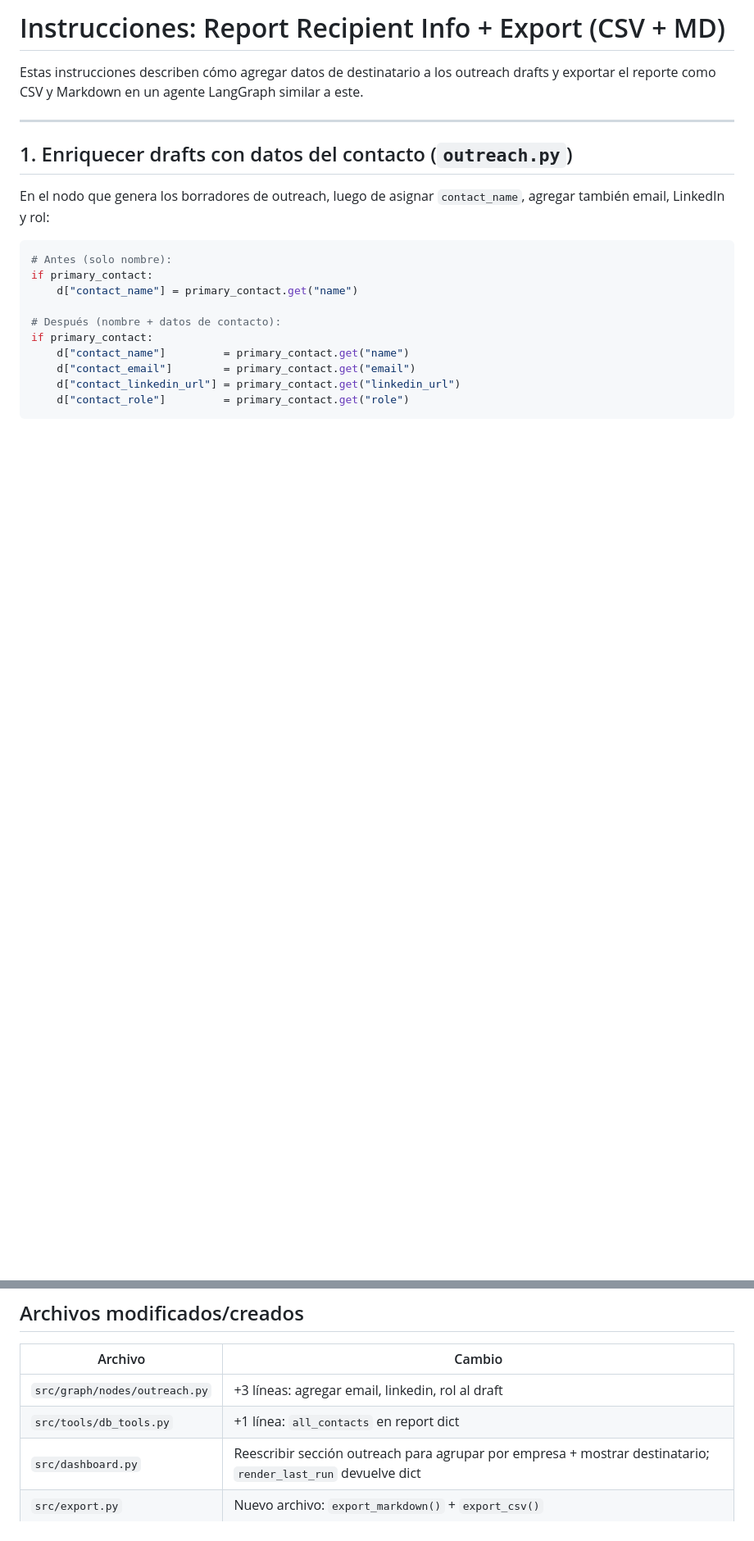
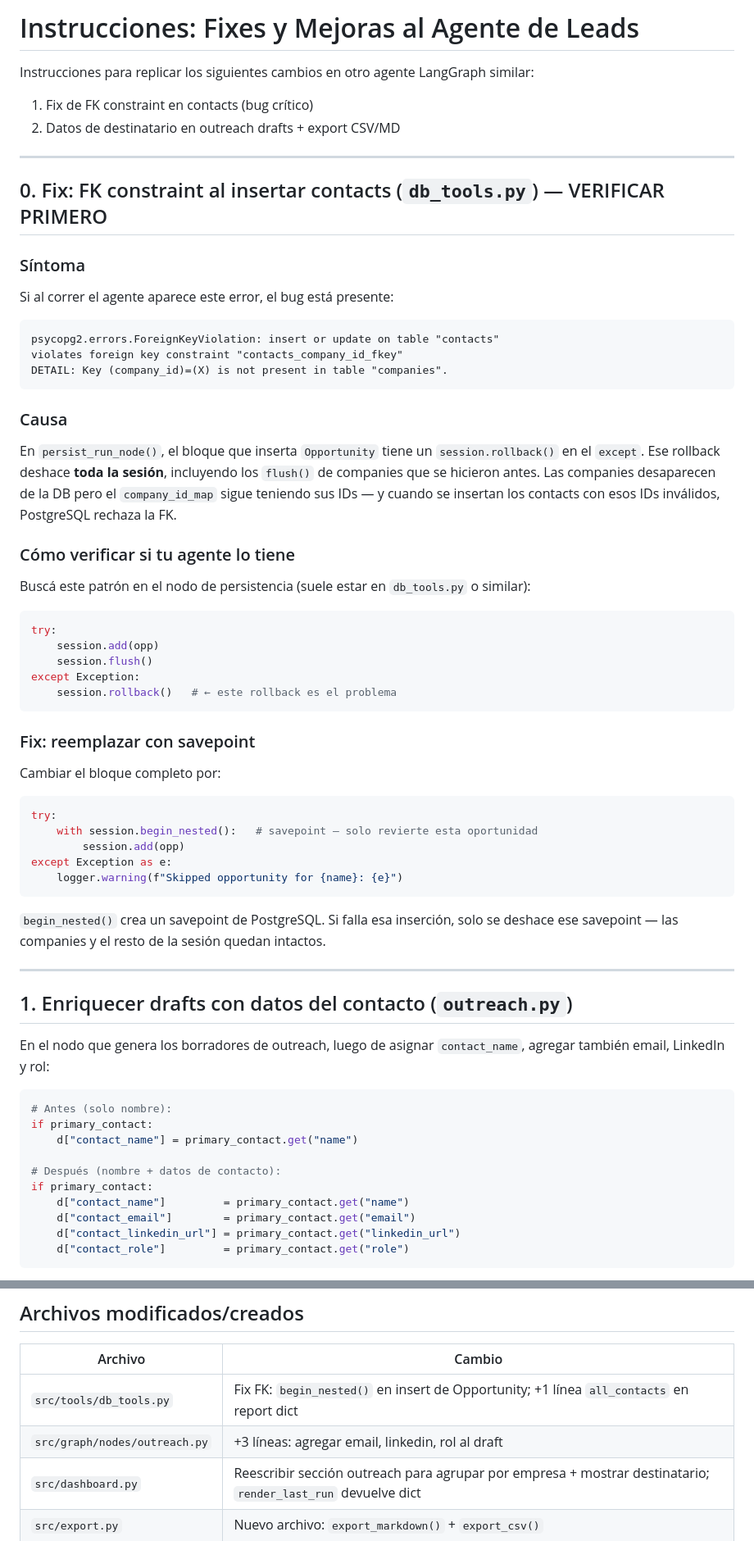
Before and after one commit to diegoezce/blest-saas-agent, a Markdown page: docs/report-export-instructions.md, 2 parts joined by grey strips. Shown at 82% size. Drawn GitHub-style; blank space fills up the shorter version.

Commit message:
docs: add FK constraint fix instructions to agent migration guide
Adds section 0 to report-export-instructions.md explaining the contacts
FK violation bug, how to detect it, and the begin_nested() savepoint fix.

https://claude.ai/code/session_01AAZFVpHLjGhCpWGJnfYgjU

````diff
--- a/docs/report-export-instructions.md
+++ b/docs/report-export-instructions.md
@@ -1,7 +1,53 @@
-# Instrucciones: Report Recipient Info + Export (CSV + MD)
+# Instrucciones: Fixes y Mejoras al Agente de Leads
 
-Estas instrucciones describen cómo agregar datos de destinatario a los outreach drafts
-y exportar el reporte como CSV y Markdown en un agente LangGraph similar a este.
+Instrucciones para replicar los siguientes cambios en otro agente LangGraph similar:
+1. Fix de FK constraint en contacts (bug crítico)
+2. Datos de destinatario en outreach drafts + export CSV/MD
+
+---
+
+## 0. Fix: FK constraint al insertar contacts (`db_tools.py`) — VERIFICAR PRIMERO
+
+### Síntoma
+Si al correr el agente aparece este error, el bug está presente:
+
+```
+psycopg2.errors.ForeignKeyViolation: insert or update on table "contacts"
+violates foreign key constraint "contacts_company_id_fkey"
+DETAIL: Key (company_id)=(X) is not present in table "companies".
+```
+
+### Causa
+En `persist_run_node()`, el bloque que inserta `Opportunity` tiene un `session.rollback()`
+en el `except`. Ese rollback deshace **toda la sesión**, incluyendo los `flush()` de companies
+que se hicieron antes. Las companies desaparecen de la DB pero el `company_id_map` sigue
+teniendo sus IDs — y cuando se insertan los contacts con esos IDs inválidos, PostgreSQL
+rechaza la FK.
+
+### Cómo verificar si tu agente lo tiene
+Buscá este patrón en el nodo de persistencia (suele estar en `db_tools.py` o similar):
+
+```python
+try:
+    session.add(opp)
+    session.flush()
+except Exception:
+    session.rollback()   # ← este rollback es el problema
+```
+
+### Fix: reemplazar con savepoint
+Cambiar el bloque completo por:
+
+```python
+try:
+    with session.begin_nested():   # savepoint — solo revierte esta oportunidad
+        session.add(opp)
+except Exception as e:
+    logger.warning(f"Skipped opportunity for {name}: {e}")
+```
+
+`begin_nested()` crea un savepoint de PostgreSQL. Si falla esa inserción, solo se
+deshace ese savepoint — las companies y el resto de la sesión quedan intactos.
 
 ---
 
@@ -137,8 +183,8 @@ if report_data:
 
 | Archivo | Cambio |
 |---|---|
+| `src/tools/db_tools.py` | Fix FK: `begin_nested()` en insert de Opportunity; +1 línea `all_contacts` en report dict |
 | `src/graph/nodes/outreach.py` | +3 líneas: agregar email, linkedin, rol al draft |
-| `src/tools/db_tools.py` | +1 línea: `all_contacts` en report dict |
 | `src/dashboard.py` | Reescribir sección outreach para agrupar por empresa + mostrar destinatario; `render_last_run` devuelve dict |
 | `src/export.py` | Nuevo archivo: `export_markdown()` + `export_csv()` |
 | `run.py` | Bloque `--report` auto-guarda CSV + MD tras renderizar |
````
